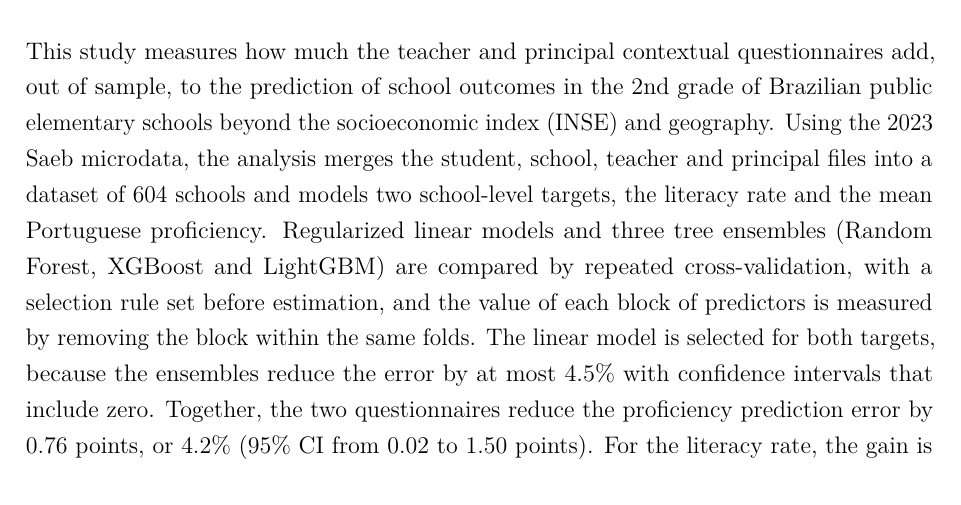
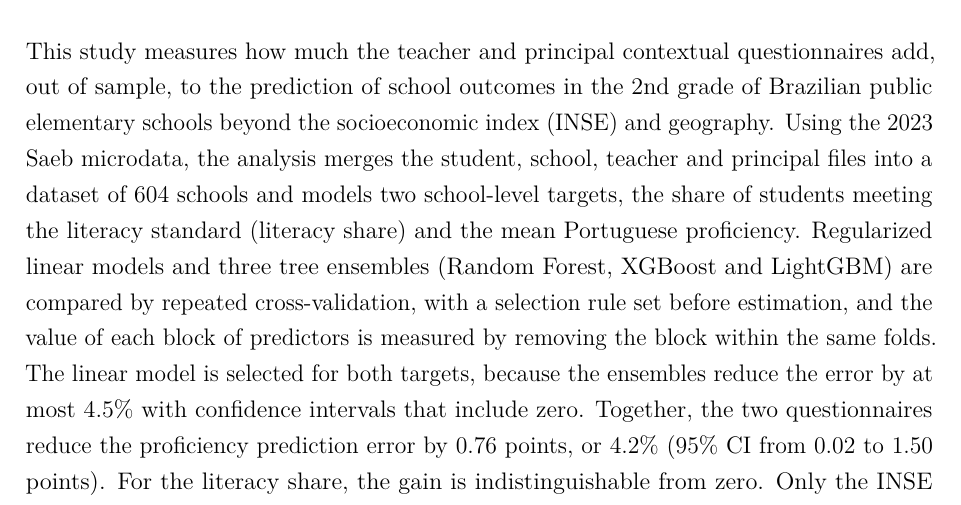
Before and after one commit to NercinoN21/tcc-alfabetizacao-saeb-ml, a LaTeX thesis (monografia/projeto.tex): part of page 4 of 78, cut so that both start at the same text. Compiled offline with pdfLaTeX.

Commit message:
fix(pre-textuais): troca literacy rate por literacy share no abstract

```diff
--- a/monografia/projeto.tex
+++ b/monografia/projeto.tex
@@ -50,8 +50,9 @@ questionnaires add, out of sample, to the prediction of school outcomes in
 the 2nd grade of Brazilian public elementary schools beyond the
 socioeconomic index (INSE) and geography. Using the 2023 Saeb microdata,
 the analysis merges the student, school, teacher and principal files into a
-dataset of 604 schools and models two school-level targets, the literacy
-rate and the mean Portuguese proficiency. Regularized linear models and
+dataset of 604 schools and models two school-level targets, the share of
+students meeting the literacy standard (literacy share) and the mean
+Portuguese proficiency. Regularized linear models and
 three tree ensembles (Random Forest, XGBoost and LightGBM) are compared by
 repeated cross-validation, with a selection rule set before estimation, and
 the value of each block of predictors is measured by removing the block
@@ -59,7 +60,7 @@ within the same folds. The linear model is selected for both targets,
 because the ensembles reduce the error by at most 4.5\% with confidence
 intervals that include zero. Together, the two questionnaires reduce the
 proficiency prediction error by 0.76 points, or 4.2\% (95\% CI from 0.02
-to 1.50 points). For the literacy rate, the gain is indistinguishable from
+to 1.50 points). For the literacy share, the gain is indistinguishable from
 zero. Only the INSE hypothesis is confirmed for both targets. The principal
 hypothesis is inconclusive, with an error increase above the 2\% margin and
 a confidence interval that includes zero, and the teacher and
```
Also changed, not shown: monografia/projeto.tex (2 more changed lines).
